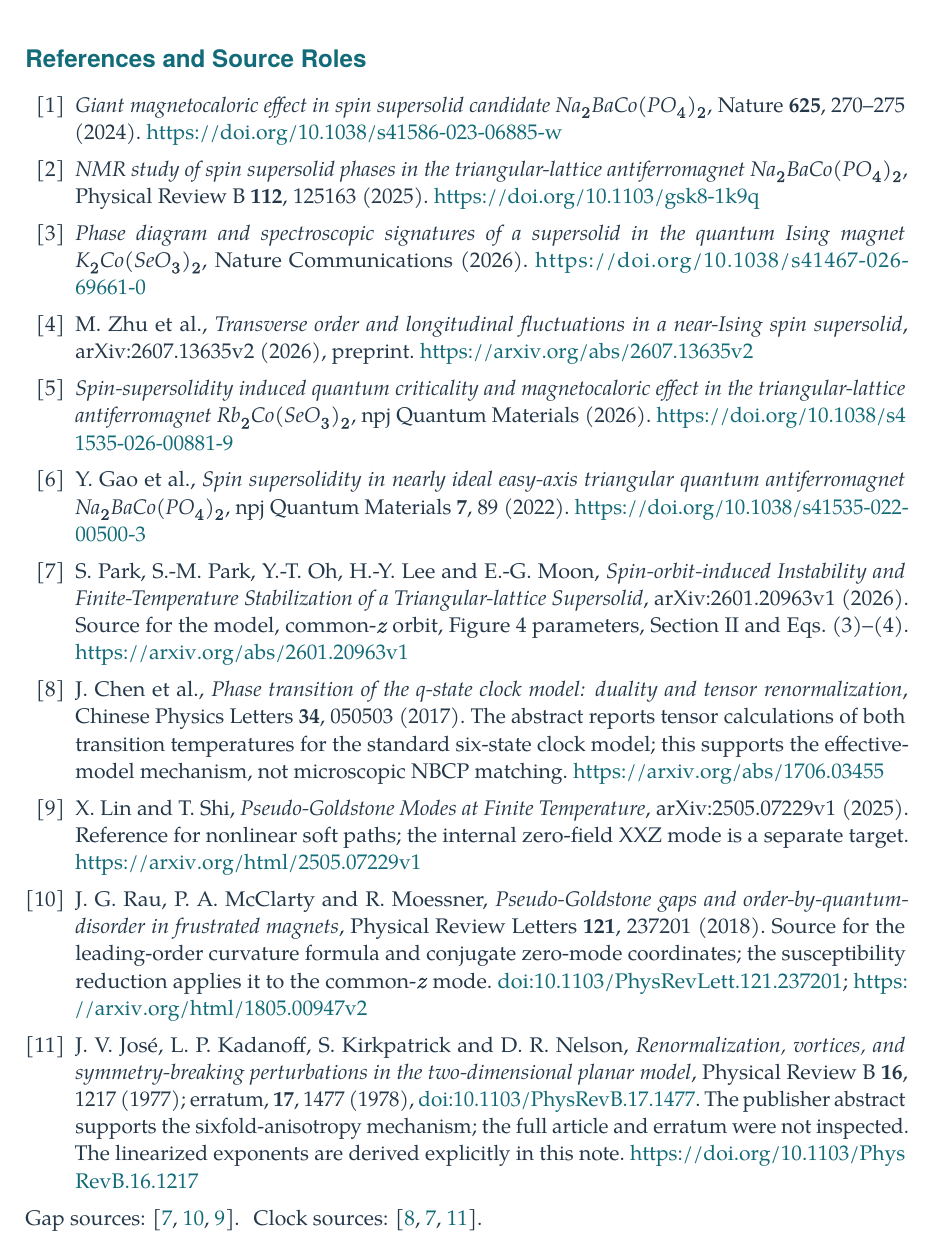
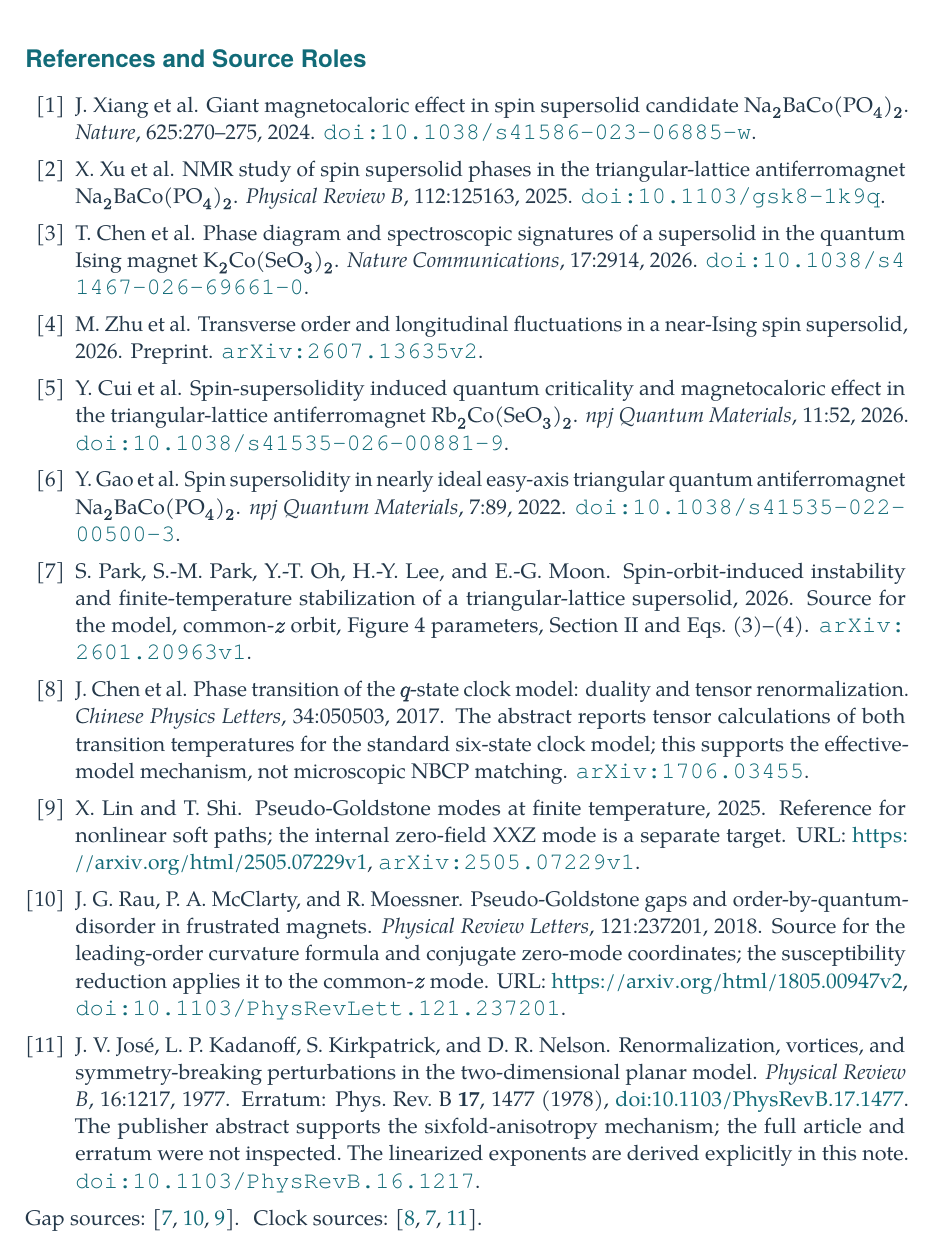
Before and after one commit to sungmin-park-dev/Linear-Spin-Wave-Theory, a LaTeX document (docs/nbcp/main.tex, which reads docs/nbcp/references.tex): part of page 53 of 53, cut so that both start at the same text. Compiled offline with LuaLaTeX; a missing font is replaced by an installed copy or a similar font.

Commit message:
Move NBCP bibliography to references.bib
Replace the hand-written thebibliography block with references.bib and
BibTeX (unsrturl), keeping first-citation numbering [1]-[11]. Each source's
role note is preserved in the note field. Author lists and volume/article
numbers for four previously incomplete entries come from Crossref DOI records.
Document text is unchanged; PDF and export record are regenerated, and the
README describes the new bibliography and build steps.

Co-Authored-By: Claude Sonnet 5 <noreply@anthropic.com>

```diff
--- a/docs/nbcp/references.tex
+++ b/docs/nbcp/references.tex
@@ -2,53 +2,8 @@
 \phantomsection\label{references}
 \addcontentsline{toc}{section}{References and Source Roles}
 \renewcommand{\refname}{References and Source Roles}
-\begin{thebibliography}{99}
-\bibitem{xiang2024}
-\emph{Giant magnetocaloric effect in spin supersolid candidate Na$_2$BaCo(PO$_4$)$_2$}, Nature \textbf{625}, 270--275 (2024).
-\url{https://doi.org/10.1038/s41586-023-06885-w}
-
-\bibitem{nmr2025}
-\emph{NMR study of spin supersolid phases in the triangular-lattice antiferromagnet Na$_2$BaCo(PO$_4$)$_2$}, Physical Review B \textbf{112}, 125163 (2025).
-\url{https://doi.org/10.1103/gsk8-1k9q}
-
-\bibitem{kcso2026}
-\emph{Phase diagram and spectroscopic signatures of a supersolid in the quantum Ising magnet K$_2$Co(SeO$_3$)$_2$}, Nature Communications (2026).
-\url{https://doi.org/10.1038/s41467-026-69661-0}
-
-\bibitem{zhu2026}
-M. Zhu et al., \emph{Transverse order and longitudinal fluctuations in a near-Ising spin supersolid}, arXiv:2607.13635v2 (2026), preprint.
-\url{https://arxiv.org/abs/2607.13635v2}
-
-\bibitem{rb2026}
-\emph{Spin-supersolidity induced quantum criticality and magnetocaloric effect in the triangular-lattice antiferromagnet Rb$_2$Co(SeO$_3$)$_2$}, npj Quantum Materials (2026).
-\url{https://doi.org/10.1038/s41535-026-00881-9}
-
-\bibitem{gao2022}
-Y. Gao et al., \emph{Spin supersolidity in nearly ideal easy-axis triangular quantum antiferromagnet Na$_2$BaCo(PO$_4$)$_2$}, npj Quantum Materials \textbf{7}, 89 (2022).
-\url{https://doi.org/10.1038/s41535-022-00500-3}
-
-\bibitem{park2026}
-S. Park, S.-M. Park, Y.-T. Oh, H.-Y. Lee and E.-G. Moon, \emph{Spin-orbit-induced Instability and Finite-Temperature Stabilization of a Triangular-lattice Supersolid}, arXiv:2601.20963v1 (2026). Source for the model, common-$z$ orbit, Figure 4 parameters, Section II and Eqs. (3)--(4).
-\url{https://arxiv.org/abs/2601.20963v1}
-
-\bibitem{chen2017}
-J. Chen et al., \emph{Phase transition of the q-state clock model: duality and tensor renormalization}, Chinese Physics Letters \textbf{34}, 050503 (2017). The abstract reports tensor calculations of both transition temperatures for the standard six-state clock model; this supports the effective-model mechanism, not microscopic NBCP matching.
-\url{https://arxiv.org/abs/1706.03455}
-
-\bibitem{lin2025}
-X. Lin and T. Shi, \emph{Pseudo-Goldstone Modes at Finite Temperature}, arXiv:2505.07229v1 (2025). Reference for nonlinear soft paths; the internal zero-field XXZ mode is a separate target.
-\url{https://arxiv.org/html/2505.07229v1}
-
-\bibitem{rau2018}
-J. G. Rau, P. A. McClarty and R. Moessner, \emph{Pseudo-Goldstone gaps and order-by-quantum-disorder in frustrated magnets}, Physical Review Letters \textbf{121}, 237201 (2018). Source for the leading-order curvature formula and conjugate zero-mode coordinates; the susceptibility reduction applies it to the common-$z$ mode.
-\href{https://doi.org/10.1103/PhysRevLett.121.237201}{doi:10.1103/PhysRevLett.121.237201};
-\url{https://arxiv.org/html/1805.00947v2}
-
-\bibitem{jose1977}
-J. V. Jos\'{e}, L. P. Kadanoff, S. Kirkpatrick and D. R. Nelson, \emph{Renormalization, vortices, and symmetry-breaking perturbations in the two-dimensional planar model}, Physical Review B \textbf{16}, 1217 (1977); erratum, \textbf{17}, 1477 (1978), \href{https://doi.org/10.1103/PhysRevB.17.1477}{doi:10.1103/PhysRevB.17.1477}. The publisher abstract supports the sixfold-anisotropy mechanism; the full article and erratum were not inspected. The linearized exponents are derived explicitly in this note.
-\url{https://doi.org/10.1103/PhysRevB.16.1217}
-
-\end{thebibliography}
+\bibliographystyle{unsrturl}
+\bibliography{references}
 
 \phantomsection\label{sources-for-the-gap-analysis}
 Gap sources: \cite{park2026,rau2018,lin2025}.
```
Also changed, not shown: docs/nbcp/references.bib (added, +145 -0 lines), docs/nbcp/README.md, docs/nbcp/output/research-note.pdf, 1 other file.
